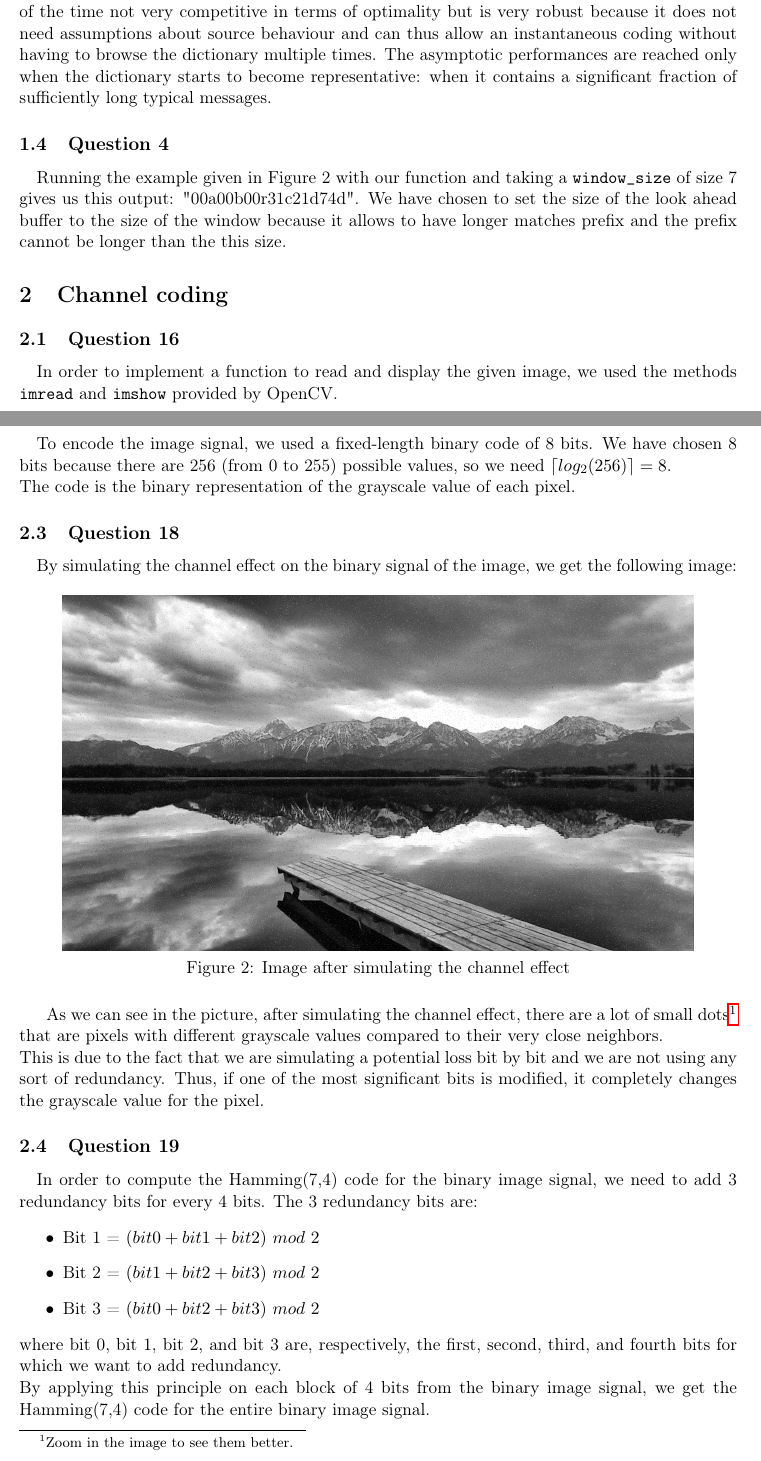
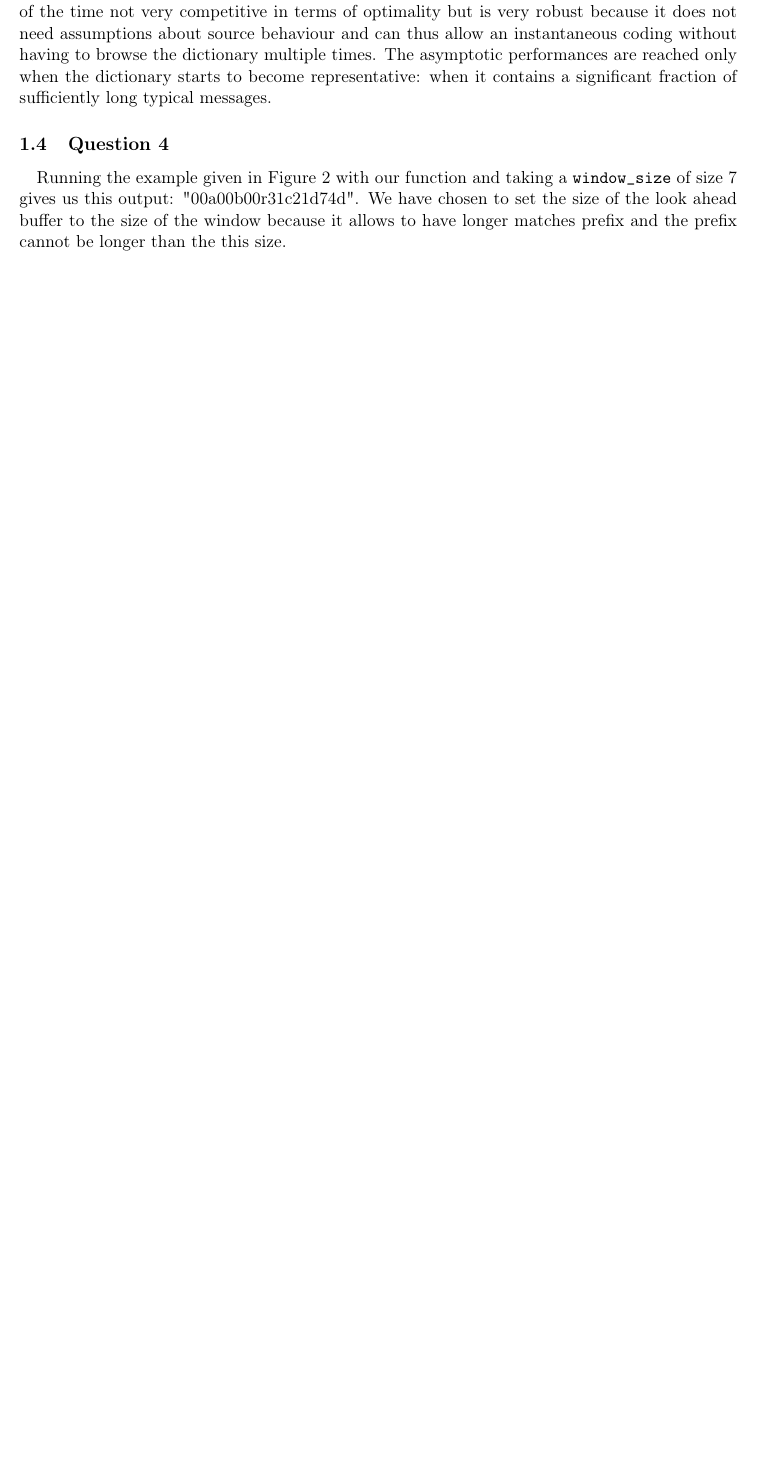
Before and after one commit to OlivierJoris/Source-coding-data-compression-and-channel-coding, a LaTeX document (report/s180521s182113.tex): two parts of pages 3 and 4 of 13 before the commit and part of page 3 of 11 after it, the two joined at a grey line, cut so that both start at the same text, the shorter picture padded with empty space. Compiled offline with pdfLaTeX.

Commit message:
Remove duplicate in the report

```diff
--- a/report/s180521s182113.tex
+++ b/report/s180521s182113.tex
@@ -117,41 +117,3 @@ representative: when it contains a significant fraction of sufficiently long typ
 
 \subsection{Question 4}
 \paragraph{}Running the example given in Figure 2 with our function and taking a \texttt{window\_size} of size 7 gives us this output: "00a00b00r31c21d74d". We have chosen to set the size of the look ahead buffer to the size of the window because it allows to have longer matches prefix and the prefix cannot be longer than the this size.
-
-%%%%%%%%%%%%%%%%%%%%%%%%%%%%%%%%%%%%%%%%%%
-\section{Channel coding}
-
-\subsection{Question 16}
-\paragraph{}In order to implement a function to read and display the given image, we used the methods \texttt{imread} and \texttt{imshow} provided by OpenCV.
-
-%%%%%
-
-\subsection{Question 17}
-\paragraph{}To encode the image signal, we used a fixed-length binary code of 8 bits. We have chosen 8 bits because there are 256 (from 0 to 255) possible values, so we need $\lceil log_2(256) \rceil =8$.\\
-The code is the binary representation of the grayscale value of each pixel.
-
-%%%%%
-
-\subsection{Question 18}
-\paragraph{}By simulating the channel effect on the binary signal of the image, we get the following image:
-\begin{figure}[H]
-    \centering
-    \includegraphics[scale=0.2]{q18.png}
-    \caption{Image after simulating the channel effect}
-\end{figure}
-As we can see in the picture, after simulating the channel effect, there are a lot of small dots\footnote{Zoom in the image to see them better.} that are pixels with different grayscale values
-compared to their very close neighbors.\\
-This is due to the fact that we are simulating a potential loss bit by bit and we are not using any sort of redundancy.
-Thus, if one of the most significant bits is modified, it completely changes the grayscale value for the pixel.
-
-%%%%%
-
-\subsection{Question 19}
-\paragraph{}In order to compute the Hamming(7,4) code for the binary image signal, we need to add 3 redundancy bits for every 4 bits. The 3 redundancy bits are:
-\begin{itemize}
-    \item Bit 1 = $(bit 0 + bit 1 + bit 2) \ mod \ 2$
-    \item Bit 2 = $(bit 1 + bit 2 + bit 3) \ mod \ 2$
-    \item Bit 3 = $(bit 0 + bit 2 + bit 3) \ mod \ 2$
-\end{itemize}
-where bit 0, bit 1, bit 2, and bit 3 are, respectively, the first, second, third, and fourth bits for which we want to add redundancy.\\
-By applying this principle on each block of 4 bits from the binary image signal, we get the Hamming(7,4) code for the entire binary image signal.
```
Also changed, not shown: report/s180521s182113.pdf, report/s180521s182113.tex (40 more changed lines), 1 other file.
